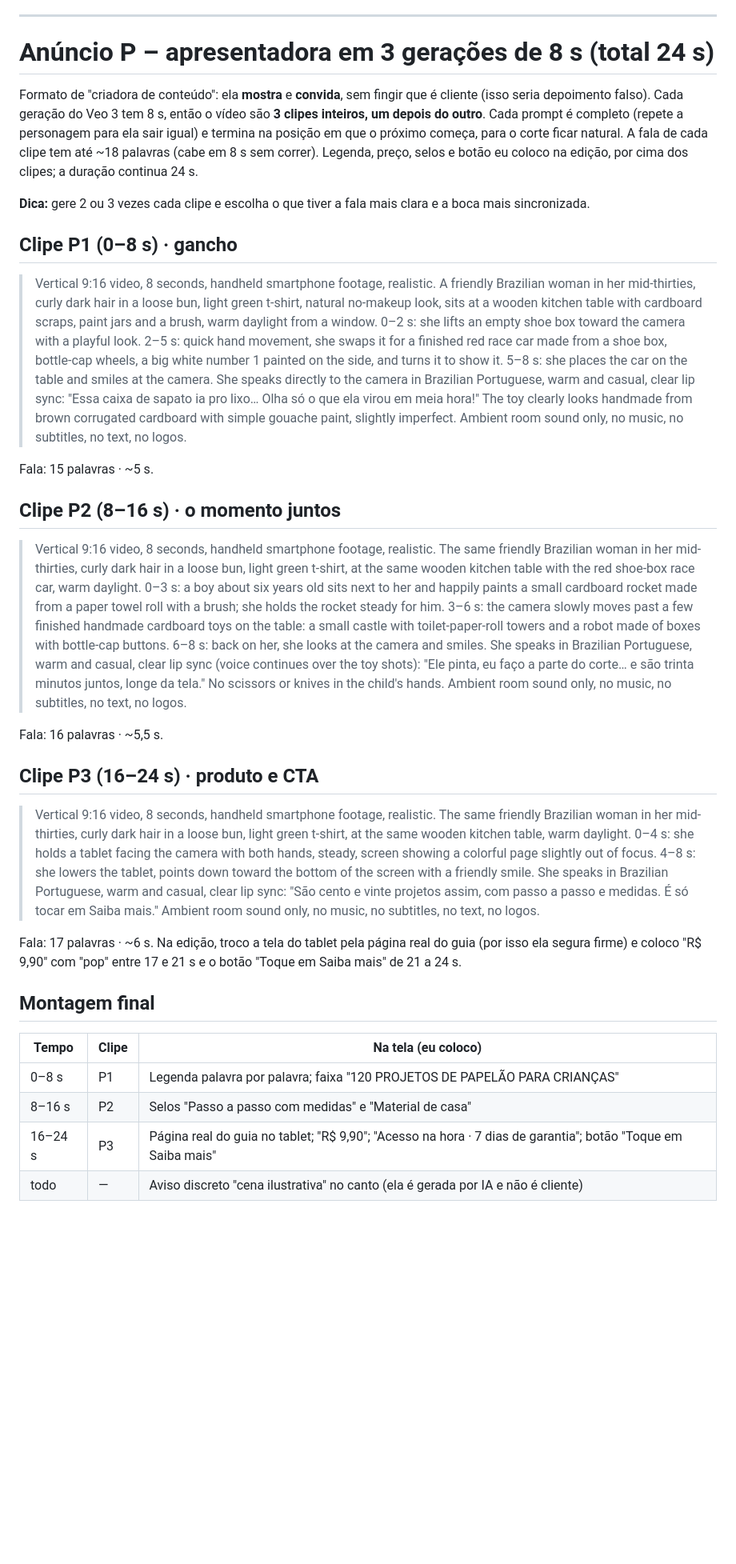
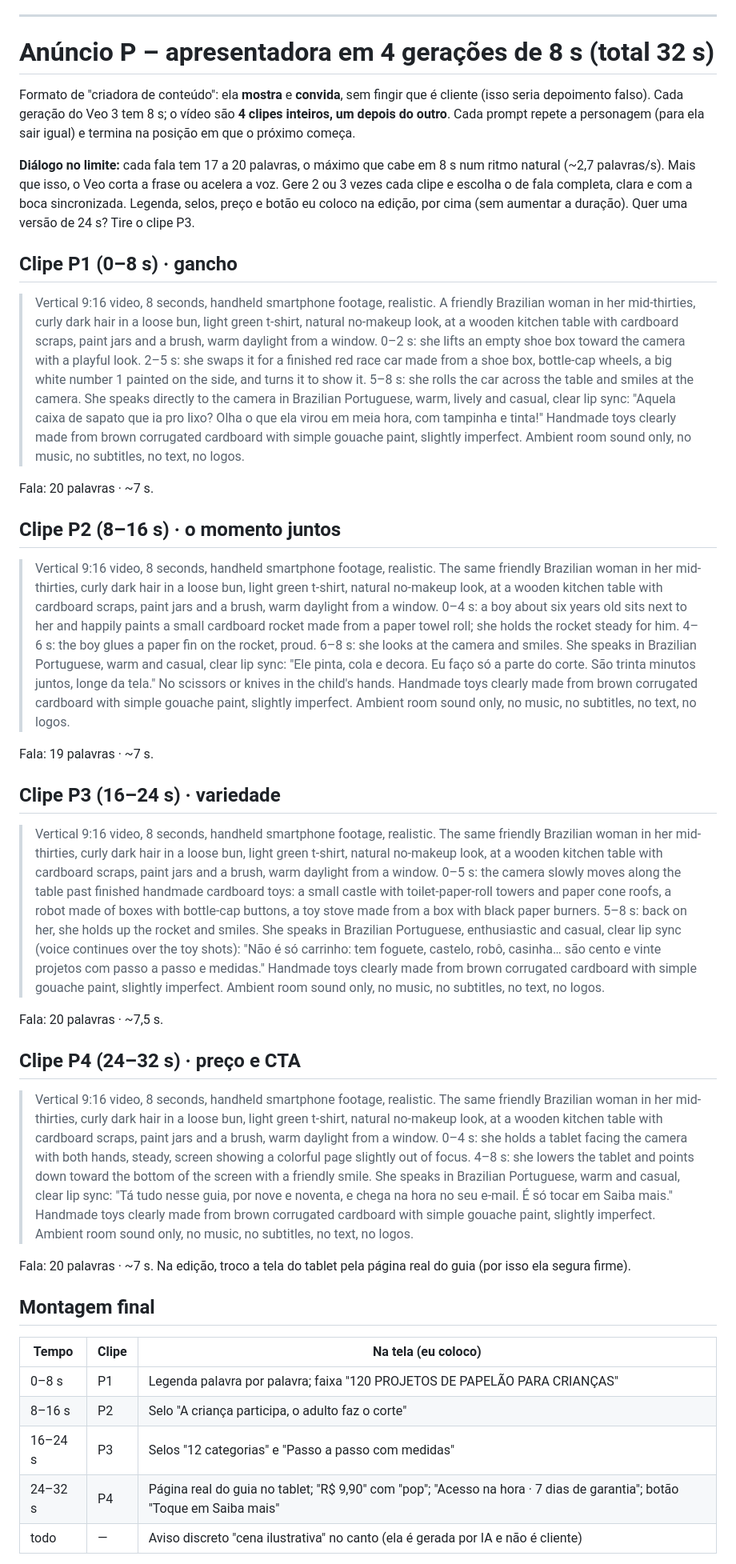
Before and after one commit to freitasnatan28-boop/teste, a Markdown page: oficina-de-papelao/anuncios/prompts-veo3.md, the part around one of its changes. Shown at 80% size. Drawn GitHub-style; blank space fills up the shorter version.

Commit message:
Anúncios: anúncio P com diálogo maior (4 clipes de 8 s)
Co-Authored-By: Claude Opus 5.5 <noreply@anthropic.com>
Claude-Session: https://claude.ai/code/session_01TxmpfAXWx7KPZTtdNCdZWQ

```diff
--- a/oficina-de-papelao/anuncios/prompts-veo3.md
+++ b/oficina-de-papelao/anuncios/prompts-veo3.md
@@ -40,67 +40,87 @@ anúncio mostra o produto de verdade, e não uma página inventada pela IA.
 
 ---
 
-# Anúncio P – apresentadora em 3 gerações de 8 s (total 24 s)
+# Anúncio P – apresentadora em 4 gerações de 8 s (total 32 s)
 
 Formato de "criadora de conteúdo": ela **mostra** e **convida**, sem fingir que é cliente (isso seria depoimento falso).
-Cada geração do Veo 3 tem 8 s, então o vídeo são **3 clipes inteiros, um depois do outro**. Cada prompt é completo
-(repete a personagem para ela sair igual) e termina na posição em que o próximo começa, para o corte ficar natural.
-A fala de cada clipe tem até ~18 palavras (cabe em 8 s sem correr). Legenda, preço, selos e botão eu coloco na edição,
-por cima dos clipes; a duração continua 24 s.
+Cada geração do Veo 3 tem 8 s; o vídeo são **4 clipes inteiros, um depois do outro**. Cada prompt repete a personagem
+(para ela sair igual) e termina na posição em que o próximo começa.
 
-**Dica:** gere 2 ou 3 vezes cada clipe e escolha o que tiver a fala mais clara e a boca mais sincronizada.
+**Diálogo no limite:** cada fala tem 17 a 20 palavras, o máximo que cabe em 8 s num ritmo natural (~2,7 palavras/s).
+Mais que isso, o Veo corta a frase ou acelera a voz. Gere 2 ou 3 vezes cada clipe e escolha o de fala completa, clara e
+com a boca sincronizada. Legenda, selos, preço e botão eu coloco na edição, por cima (sem aumentar a duração).
+Quer uma versão de 24 s? Tire o clipe P3.
 
 ## Clipe P1 (0–8 s) · gancho
 
-> Vertical 9:16 video, 8 seconds, handheld smartphone footage, realistic. A friendly Brazilian woman in her mid-thirties,
-> curly dark hair in a loose bun, light green t-shirt, natural no-makeup look, sits at a wooden kitchen table with
-> cardboard scraps, paint jars and a brush, warm daylight from a window.
+> Vertical 9:16 video, 8 seconds, handheld smartphone footage, realistic. A friendly Brazilian woman in her
+> mid-thirties, curly dark hair in a loose bun, light green t-shirt, natural no-makeup look, at a wooden kitchen table
+> with cardboard scraps, paint jars and a brush, warm daylight from a window.
 > 0–2 s: she lifts an empty shoe box toward the camera with a playful look.
-> 2–5 s: quick hand movement, she swaps it for a finished red race car made from a shoe box, bottle-cap wheels,
-> a big white number 1 painted on the side, and turns it to show it.
-> 5–8 s: she places the car on the table and smiles at the camera.
-> She speaks directly to the camera in Brazilian Portuguese, warm and casual, clear lip sync:
-> "Essa caixa de sapato ia pro lixo… Olha só o que ela virou em meia hora!"
-> The toy clearly looks handmade from brown corrugated cardboard with simple gouache paint, slightly imperfect.
+> 2–5 s: she swaps it for a finished red race car made from a shoe box, bottle-cap wheels, a big white number 1 painted
+> on the side, and turns it to show it.
+> 5–8 s: she rolls the car across the table and smiles at the camera.
+> She speaks directly to the camera in Brazilian Portuguese, warm, lively and casual, clear lip sync:
+> "Aquela caixa de sapato que ia pro lixo? Olha o que ela virou em meia hora, com tampinha e tinta!"
+> Handmade toys clearly made from brown corrugated cardboard with simple gouache paint, slightly imperfect.
 > Ambient room sound only, no music, no subtitles, no text, no logos.
 
-Fala: 15 palavras · ~5 s.
+Fala: 20 palavras · ~7 s.
 
 ## Clipe P2 (8–16 s) · o momento juntos
 
 > Vertical 9:16 video, 8 seconds, handheld smartphone footage, realistic. The same friendly Brazilian woman in her
-> mid-thirties, curly dark hair in a loose bun, light green t-shirt, at the same wooden kitchen table with the red
-> shoe-box race car, warm daylight.
-> 0–3 s: a boy about six years old sits next to her and happily paints a small cardboard rocket made from a paper towel
-> roll with a brush; she holds the rocket steady for him.
-> 3–6 s: the camera slowly moves past a few finished handmade cardboard toys on the table: a small castle with
-> toilet-paper-roll towers and a robot made of boxes with bottle-cap buttons.
-> 6–8 s: back on her, she looks at the camera and smiles.
-> She speaks in Brazilian Portuguese, warm and casual, clear lip sync (voice continues over the toy shots):
-> "Ele pinta, eu faço a parte do corte… e são trinta minutos juntos, longe da tela."
-> No scissors or knives in the child's hands. Ambient room sound only, no music, no subtitles, no text, no logos.
+> mid-thirties, curly dark hair in a loose bun, light green t-shirt, natural no-makeup look, at a wooden kitchen table
+> with cardboard scraps, paint jars and a brush, warm daylight from a window.
+> 0–4 s: a boy about six years old sits next to her and happily paints a small cardboard rocket made from a paper towel
+> roll; she holds the rocket steady for him.
+> 4–6 s: the boy glues a paper fin on the rocket, proud.
+> 6–8 s: she looks at the camera and smiles.
+> She speaks in Brazilian Portuguese, warm and casual, clear lip sync:
+> "Ele pinta, cola e decora. Eu faço só a parte do corte. São trinta minutos juntos, longe da tela."
+> No scissors or knives in the child's hands.
+> Handmade toys clearly made from brown corrugated cardboard with simple gouache paint, slightly imperfect.
+> Ambient room sound only, no music, no subtitles, no text, no logos.
 
-Fala: 16 palavras · ~5,5 s.
+Fala: 19 palavras · ~7 s.
 
-## Clipe P3 (16–24 s) · produto e CTA
+## Clipe P3 (16–24 s) · variedade
 
 > Vertical 9:16 video, 8 seconds, handheld smartphone footage, realistic. The same friendly Brazilian woman in her
-> mid-thirties, curly dark hair in a loose bun, light green t-shirt, at the same wooden kitchen table, warm daylight.
-> 0–4 s: she holds a tablet facing the camera with both hands, steady, screen showing a colorful page slightly out of focus.
-> 4–8 s: she lowers the tablet, points down toward the bottom of the screen with a friendly smile.
-> She speaks in Brazilian Portuguese, warm and casual, clear lip sync:
-> "São cento e vinte projetos assim, com passo a passo e medidas. É só tocar em Saiba mais."
+> mid-thirties, curly dark hair in a loose bun, light green t-shirt, natural no-makeup look, at a wooden kitchen table
+> with cardboard scraps, paint jars and a brush, warm daylight from a window.
+> 0–5 s: the camera slowly moves along the table past finished handmade cardboard toys: a small castle with
+> toilet-paper-roll towers and paper cone roofs, a robot made of boxes with bottle-cap buttons, a toy stove made from a
+> box with black paper burners.
+> 5–8 s: back on her, she holds up the rocket and smiles.
+> She speaks in Brazilian Portuguese, enthusiastic and casual, clear lip sync (voice continues over the toy shots):
+> "Não é só carrinho: tem foguete, castelo, robô, casinha… são cento e vinte projetos com passo a passo e medidas."
+> Handmade toys clearly made from brown corrugated cardboard with simple gouache paint, slightly imperfect.
 > Ambient room sound only, no music, no subtitles, no text, no logos.
 
-Fala: 17 palavras · ~6 s. Na edição, troco a tela do tablet pela página real do guia (por isso ela segura firme) e
-coloco "R$ 9,90" com "pop" entre 17 e 21 s e o botão "Toque em Saiba mais" de 21 a 24 s.
+Fala: 20 palavras · ~7,5 s.
+
+## Clipe P4 (24–32 s) · preço e CTA
+
+> Vertical 9:16 video, 8 seconds, handheld smartphone footage, realistic. The same friendly Brazilian woman in her
+> mid-thirties, curly dark hair in a loose bun, light green t-shirt, natural no-makeup look, at a wooden kitchen table
+> with cardboard scraps, paint jars and a brush, warm daylight from a window.
+> 0–4 s: she holds a tablet facing the camera with both hands, steady, screen showing a colorful page slightly out of focus.
+> 4–8 s: she lowers the tablet and points down toward the bottom of the screen with a friendly smile.
+> She speaks in Brazilian Portuguese, warm and casual, clear lip sync:
+> "Tá tudo nesse guia, por nove e noventa, e chega na hora no seu e-mail. É só tocar em Saiba mais."
+> Handmade toys clearly made from brown corrugated cardboard with simple gouache paint, slightly imperfect.
+> Ambient room sound only, no music, no subtitles, no text, no logos.
+
+Fala: 20 palavras · ~7 s. Na edição, troco a tela do tablet pela página real do guia (por isso ela segura firme).
 
 ## Montagem final
 
 | Tempo | Clipe | Na tela (eu coloco) |
 | --- | --- | --- |
 | 0–8 s | P1 | Legenda palavra por palavra; faixa "120 PROJETOS DE PAPELÃO PARA CRIANÇAS" |
-| 8–16 s | P2 | Selos "Passo a passo com medidas" e "Material de casa" |
-| 16–24 s | P3 | Página real do guia no tablet; "R$ 9,90"; "Acesso na hora · 7 dias de garantia"; botão "Toque em Saiba mais" |
+| 8–16 s | P2 | Selo "A criança participa, o adulto faz o corte" |
+| 16–24 s | P3 | Selos "12 categorias" e "Passo a passo com medidas" |
+| 24–32 s | P4 | Página real do guia no tablet; "R$ 9,90" com "pop"; "Acesso na hora · 7 dias de garantia"; botão "Toque em Saiba mais" |
 | todo | — | Aviso discreto "cena ilustrativa" no canto (ela é gerada por IA e não é cliente) |
 
```
Also changed, not shown: other parts of oficina-de-papelao/anuncios/prompts-veo3.md (+1 -1 lines).
